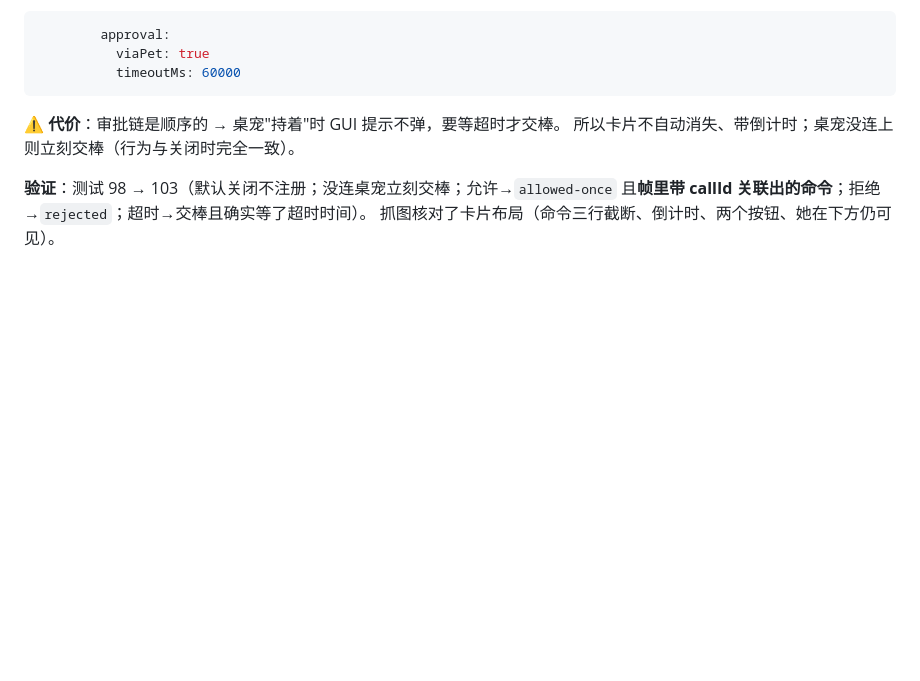
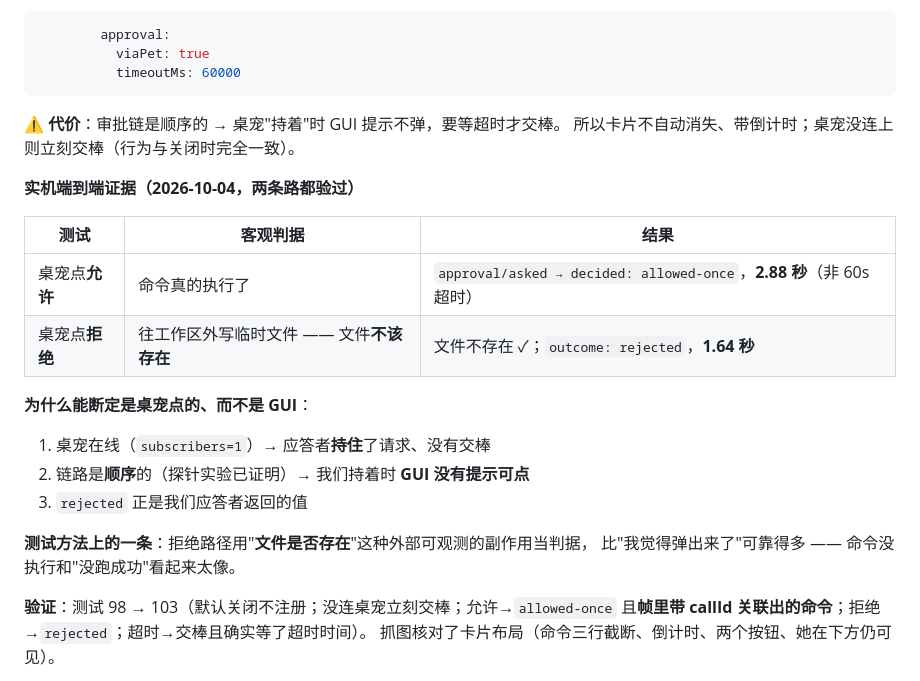
Before and after one commit to dddddhxwys/xilian-pet, a Markdown page: docs/交接说明.md, the part around one of its changes. Rendered like a GitHub page; blank space fills up the shorter version.

Commit message:
test(docs): 记录"审批由桌宠同意"的实机端到端证据（允许 + 拒绝两条路）
两条路都在真机上验过，判据都是客观的：

| 测试 | 客观判据 | 结果 |
|---|---|---|
| 桌宠点允许 | 命令真的执行了 | approval/asked → decided: allowed-once，2.88 秒（非 60s 超时） |
| 桌宠点拒绝 | 往工作区外写临时文件 —— 文件不该存在 | 文件不存在 ✓；outcome: rejected，1.64 秒 |

为什么能断定是桌宠点的而不是 GUI：
1. 桌宠在线（subscribers=1）→ 应答者持住了请求、没有交棒
2. 审批链是顺序的（探针实验已证明）→ 我们持着时 GUI 没有提示可点
3. rejected 正是应答者返回的值

顺带记一条测试方法：用"文件是否存在"这类**外部可观测的副作用**当判据，
比"我觉得弹出来了"可靠得多 —— 拒绝路径尤其需要它（命令没执行和"没跑成功"看起来很像）。

```diff
--- a/docs/交接说明.md
+++ b/docs/交接说明.md
@@ -603,6 +603,21 @@ const titleProjectionDefinition = {
 ⚠️ **代价**：审批链是顺序的 → 桌宠"持着"时 GUI 提示不弹，要等超时才交棒。
 所以卡片不自动消失、带倒计时；桌宠没连上则立刻交棒（行为与关闭时完全一致）。
 
+**实机端到端证据（2026-10-04，两条路都验过）**
+
+| 测试 | 客观判据 | 结果 |
+|---|---|---|
+| 桌宠点**允许** | 命令真的执行了 | `approval/asked → decided: allowed-once`，**2.88 秒**（非 60s 超时） |
+| 桌宠点**拒绝** | 往工作区外写临时文件 —— 文件**不该存在** | 文件不存在 ✓；`outcome: rejected`，**1.64 秒** |
+
+**为什么能断定是桌宠点的、而不是 GUI**：
+1. 桌宠在线（`subscribers=1`）→ 应答者**持住**了请求、没有交棒
+2. 链路是**顺序**的（探针实验已证明）→ 我们持着时 **GUI 没有提示可点**
+3. `rejected` 正是我们应答者返回的值
+
+**测试方法上的一条**：拒绝路径用"**文件是否存在**"这种外部可观测的副作用当判据，
+比"我觉得弹出来了"可靠得多 —— 命令没执行和"没跑成功"看起来太像。
+
 **验证**：测试 98 → 103（默认关闭不注册；没连桌宠立刻交棒；允许→`allowed-once`
 且**帧里带 callId 关联出的命令**；拒绝→`rejected`；超时→交棒且确实等了超时时间）。
 抓图核对了卡片布局（命令三行截断、倒计时、两个按钮、她在下方仍可见）。
```
Also changed, not shown: other parts of docs/交接说明.md (+1 -1 lines), README.md (+1 -1 lines).
